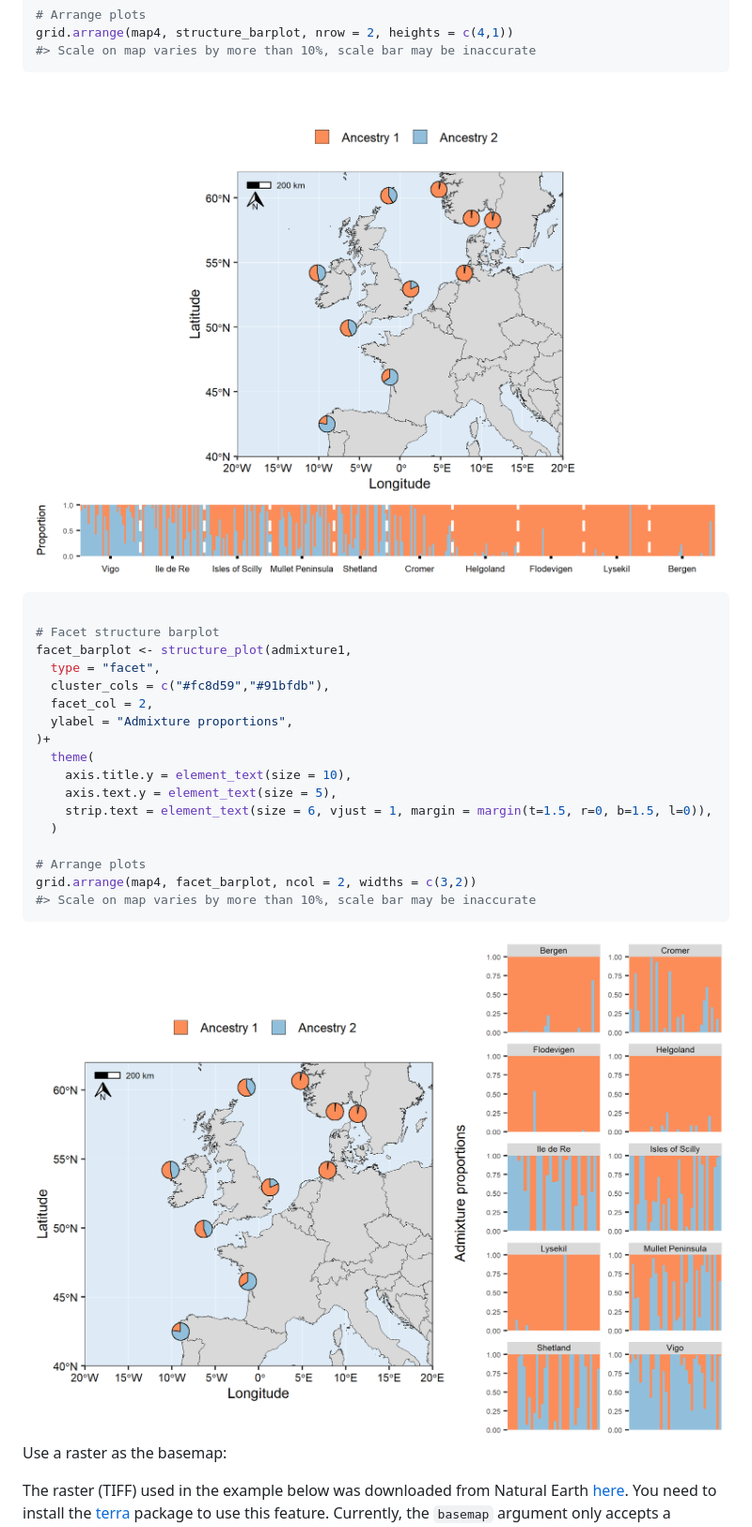
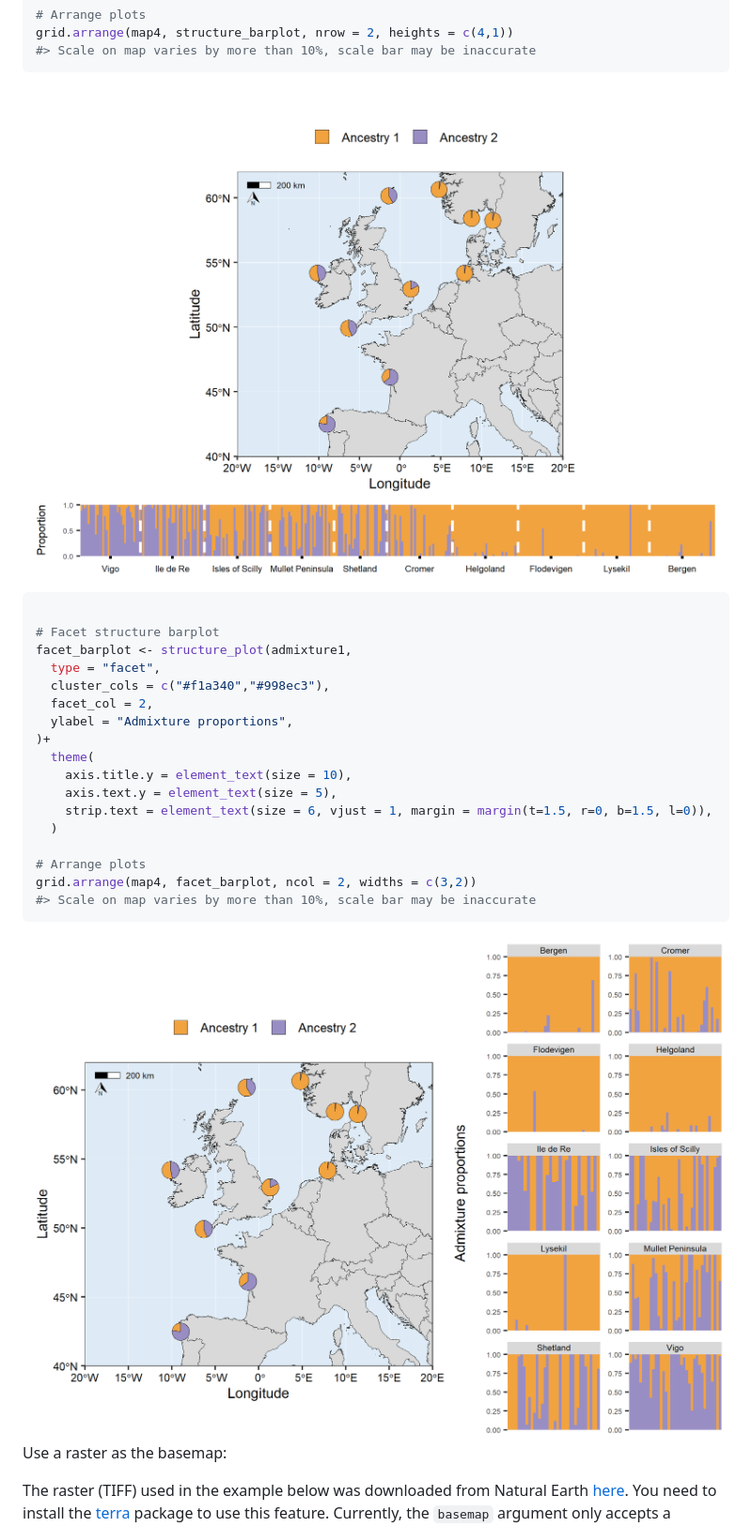
Before and after one commit to Tom-Jenkins/mapmixture, a Markdown page: README.md, the part around the change printed below. Shown: that part at 94% size. Rendered like a GitHub page; pictures changed too: man/figures/README-unnamed-chunk-5-1.png, man/figures/README-unnamed-chunk-5-2.png.

Commit message:
Update readme colours and figures

```diff
--- a/README.md
+++ b/README.md
@@ -209,7 +209,7 @@ grid.arrange(map4, structure_barplot, nrow = 2, heights = c(4,1))
 # Facet structure barplot
 facet_barplot <- structure_plot(admixture1,
   type = "facet",
-  cluster_cols = c("#fc8d59","#91bfdb"),
+  cluster_cols = c("#f1a340","#998ec3"),
   facet_col = 2,
   ylabel = "Admixture proportions",
 )+
```
Also changed, not shown: other parts of README.md (+4 -4 lines), man/figures/README-unnamed-chunk-2-1.png, man/figures/README-unnamed-chunk-3-1.png, man/figures/README-unnamed-chunk-4-1.png, 2 other files.
